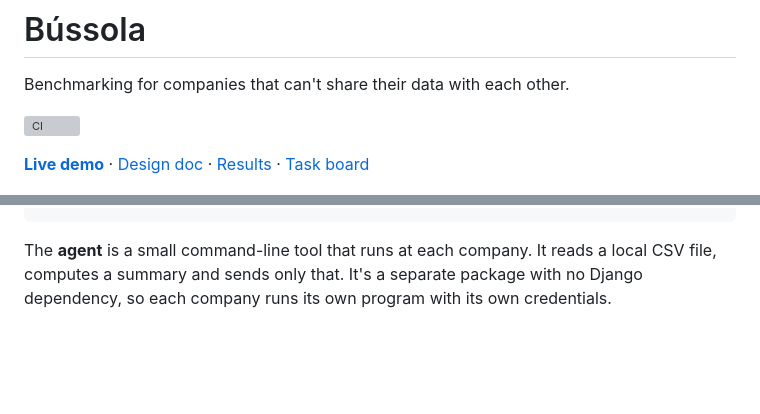
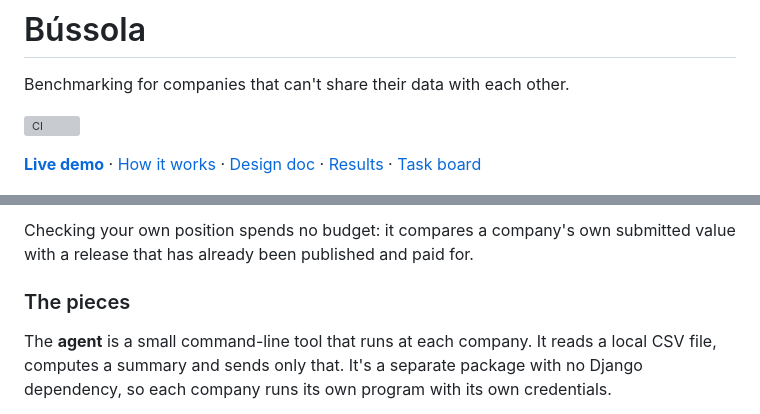
Before and after one commit to jorgel-mendes/bussola, a Markdown page: README.md, 2 parts joined by grey strips. GitHub-like rendering; blank space fills up the shorter version; grey boxes are pictures that could not be loaded.

````diff
--- a/README.md
+++ b/README.md
@@ -4,7 +4,7 @@ Benchmarking for companies that can't share their data with each other.
 
 [![CI](https://github.com/jorgel-mendes/bussola/actions/workflows/ci.yml/badge.svg)](https://github.com/jorgel-mendes/bussola/actions/workflows/ci.yml)
 
-**[Live demo](https://bussola-hub.onrender.com)** · [Design doc](docs/DESIGN.md) · [Results](evaluation/RESULTS.md) · [Task board](https://trello.com/b/ZMEqk4Up/bussola-msse-capstone)
+**[Live demo](https://bussola-hub.onrender.com)** · [How it works](#how-it-works) · [Design doc](docs/DESIGN.md) · [Results](evaluation/RESULTS.md) · [Task board](https://trello.com/b/ZMEqk4Up/bussola-msse-capstone)
 
 ![The Bússola dashboard: a benchmark for 50 cement plants, with a note on how far to trust it](docs/images/hero.png)
 
@@ -156,4 +201,9 @@ Agent (company NN) ─┘                      PostgreSQL
 ```
+
+Checking your own position spends no budget: it compares a company's own
+submitted value with a release that has already been published and paid for.
+
+### The pieces
 
 The **agent** is a small command-line tool that runs at each company. It reads a
 local CSV file, computes a summary and sends only that. It's a separate package
````
Also changed, not shown: other parts of README.md (+48 -3 lines).
